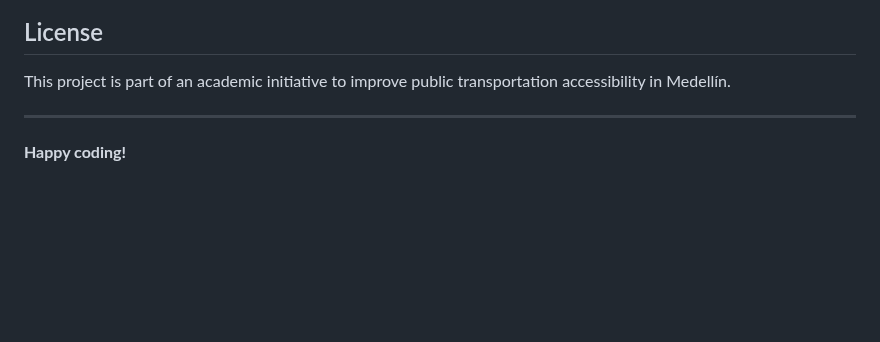
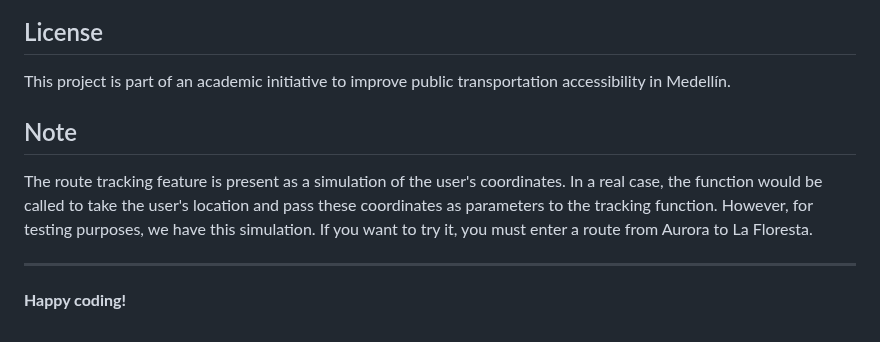
Before and after one commit to SamuelMarti22/Metroverso, a Markdown page: README.md, the part around the change. Rendered like a GitHub page; blank space fills up the shorter version.

Commit message:
Add note on route tracking feature simulation
Added a note about the route tracking feature simulation.

```diff
--- a/README.md
+++ b/README.md
@@ -307,6 +307,10 @@ Metroverso/
 
 This project is part of an academic initiative to improve public transportation accessibility in Medellín.
 
+## Note
+
+The route tracking feature is present as a simulation of the user's coordinates. In a real case, the function would be called to take the user's location and pass these coordinates as parameters to the tracking function. However, for testing purposes, we have this simulation. If you want to try it, you must enter a route from Aurora to La Floresta.
+
 ---
 
 **Happy coding!**
```
